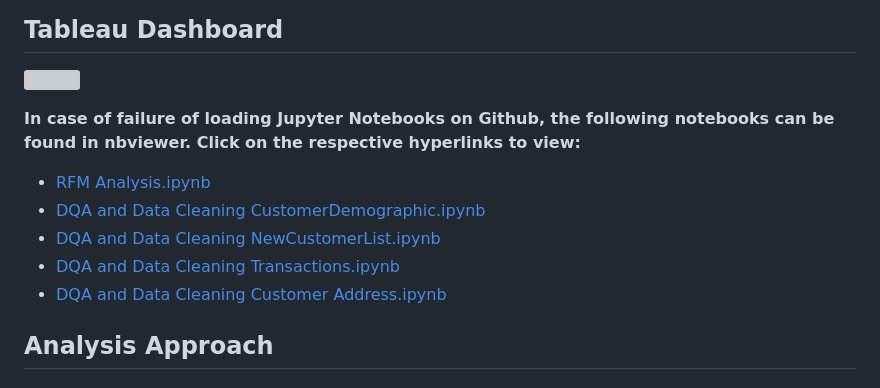
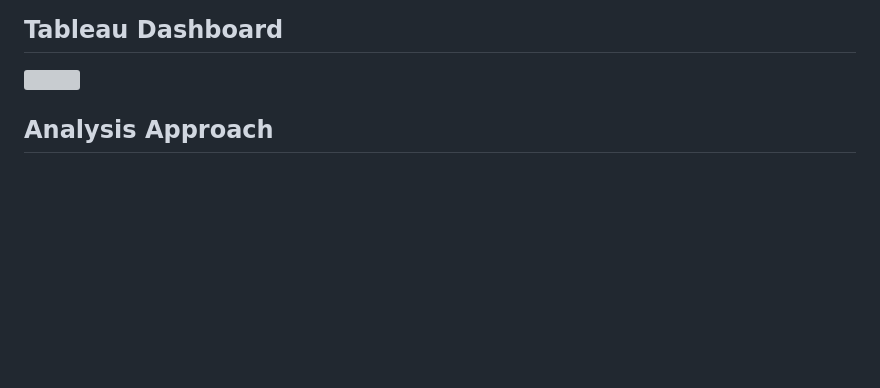
Before and after one commit to Rachana-Kotha/myprojects, a Markdown page: Data-Analytics-Customer-Segmentation-master/README.md, the part around the change. GitHub-like rendering; blank space fills up the shorter version; grey boxes are pictures that could not be loaded.

```diff
--- a/Data-Analytics-Customer-Segmentation-master/README.md
+++ b/Data-Analytics-Customer-Segmentation-master/README.md
@@ -7,14 +7,6 @@ The purpose of this project is to conduct a Customer Segmentation Analysis for a
 ## Tableau Dashboard
 
 <img src="data%20visualization/Sales%20Dashboard.gif" height="500" align="middle"><br>
-
-<b>In case of failure of loading Jupyter Notebooks on Github, the following notebooks can be found in nbviewer. Click on the respective hyperlinks to view:</b>
-- [RFM Analysis.ipynb](https://nbviewer.jupyter.org/github/AbhishekGit-hash/Data-Analytics-Customer-Segmentation/blob/master/RFM%20Analysis.ipynb)
-- [DQA and Data Cleaning CustomerDemographic.ipynb](https://nbviewer.jupyter.org/github/AbhishekGit-hash/Data-Analytics-Customer-Segmentation/blob/master/DQA%20and%20Data%20Cleaning%20CustomerDemographic.ipynb)
-- [DQA and Data Cleaning NewCustomerList.ipynb](https://nbviewer.jupyter.org/github/AbhishekGit-hash/Data-Analytics-Customer-Segmentation/blob/master/DQA%20and%20Data%20Cleaning%20NewCustomerList.ipynb)
-- [DQA and Data Cleaning Transactions.ipynb](https://nbviewer.jupyter.org/github/AbhishekGit-hash/Data-Analytics-Customer-Segmentation/blob/master/DQA%20and%20Data%20Cleaning%20Transactions.ipynb)
-- [DQA and Data Cleaning Customer Address.ipynb](https://nbviewer.jupyter.org/github/AbhishekGit-hash/Data-Analytics-Customer-Segmentation/blob/master/DQA%20and%20Data%20Cleaning%20Customer%20Address.ipynb)
-
 
 ## Analysis Approach
 ### 1. Data Quality Assessment and Data Cleaning
```
